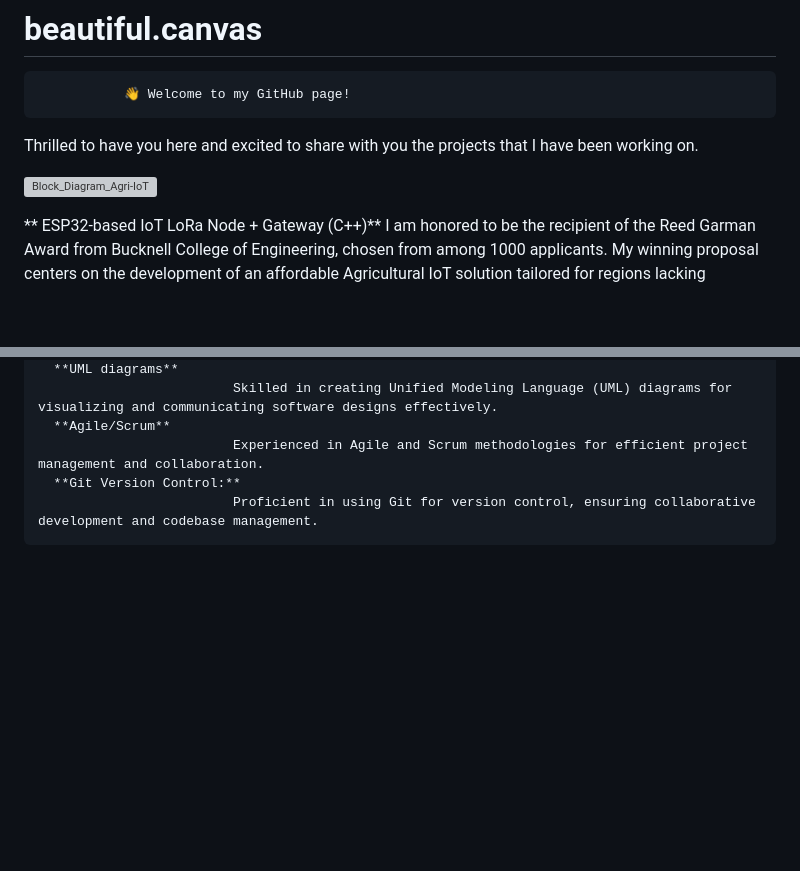
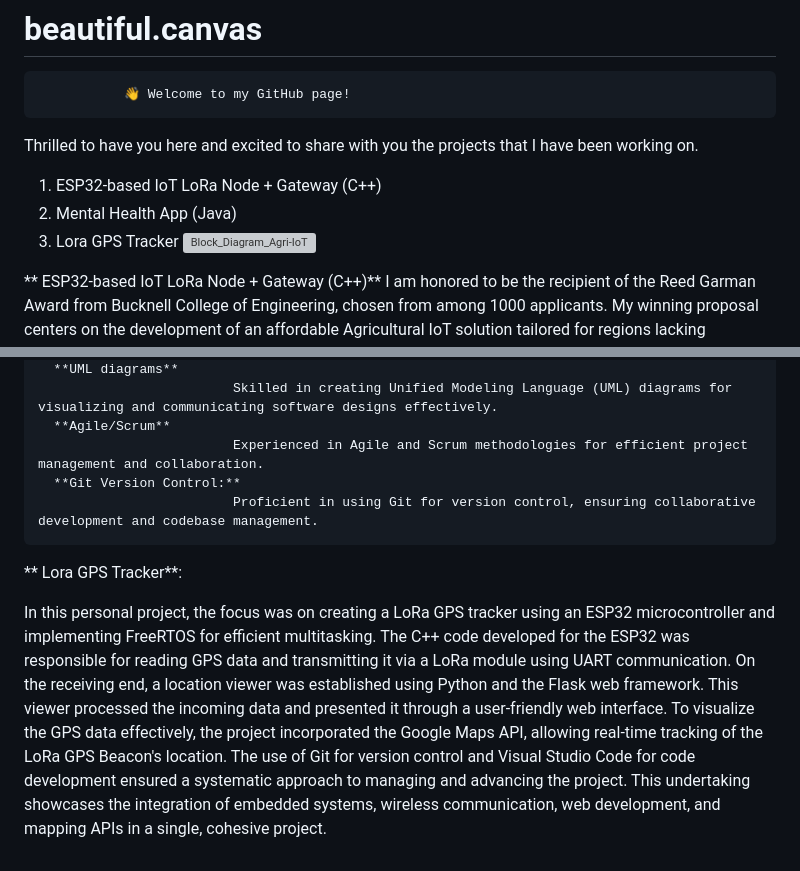
Before and after one commit to mar-056/beautiful.canvas, a Markdown page: README.md, 2 parts joined by grey strips. Drawn GitHub-style; blank space fills up the shorter version; grey boxes are pictures that could not be loaded.

```diff
--- a/README.md
+++ b/README.md
@@ -6,7 +6,9 @@
 
 Thrilled to have you here and excited to share with you the projects that I have been working on.
 
-
+1. ESP32-based IoT LoRa Node + Gateway (C++)
+2. Mental Health App (Java)
+3. Lora GPS Tracker
   ![Block_Diagram_Agri-IoT](https://github.com/mar-056/beautiful.canvas/assets/103758905/7e52522f-8f35-4b88-9b94-7b7ed20978fe)
 
 ** ESP32-based IoT LoRa Node + Gateway (C++)**
@@ -68,3 +70,7 @@ I am honored to be the recipient of the Reed Garman Award from Bucknell College
                              Experienced in Agile and Scrum methodologies for efficient project management and collaboration.
       **Git Version Control:**
                              Proficient in using Git for version control, ensuring collaborative development and codebase management.
+
+  ** Lora GPS Tracker**:
+
+In this personal project, the focus was on creating a LoRa GPS tracker using an ESP32 microcontroller and implementing FreeRTOS for efficient multitasking. The C++ code developed for the ESP32 was responsible for reading GPS data and transmitting it via a LoRa module using UART communication. On the receiving end, a location viewer was established using Python and the Flask web framework. This viewer processed the incoming data and presented it through a user-friendly web interface. To visualize the GPS data effectively, the project incorporated the Google Maps API, allowing real-time tracking of the LoRa GPS Beacon's location. The use of Git for version control and Visual Studio Code for code development ensured a systematic approach to managing and advancing the project. This undertaking showcases the integration of embedded systems, wireless communication, web development, and mapping APIs in a single, cohesive project.
```
